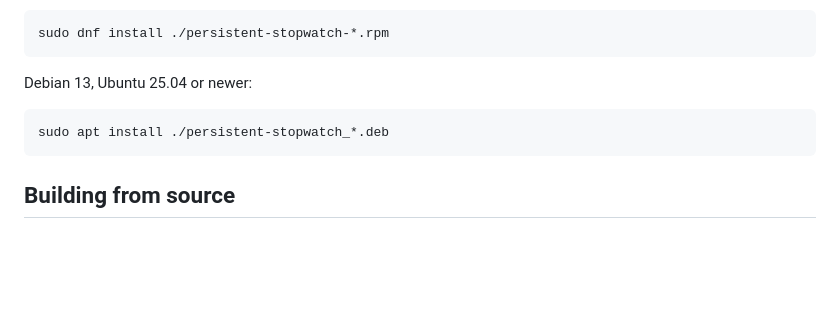
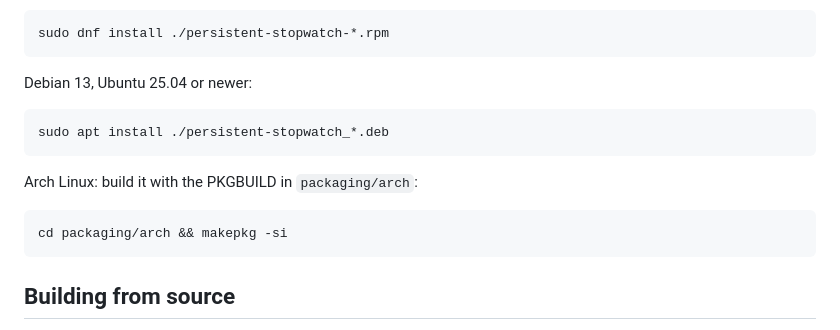
Before and after one commit to aaghashm/persistent-stopwatch, a Markdown page: README.md, the part around the change. Rendered like a GitHub page; blank space fills up the shorter version.

Commit message:
README: Arch Linux

````diff
--- a/README.md
+++ b/README.md
@@ -116,6 +116,12 @@ Debian 13, Ubuntu 25.04 or newer:
 sudo apt install ./persistent-stopwatch_*.deb
 ```
 
+Arch Linux: build it with the PKGBUILD in `packaging/arch`:
+
+```
+cd packaging/arch && makepkg -si
+```
+
 ## Building from source
 
 Dependencies (Fedora):
````
